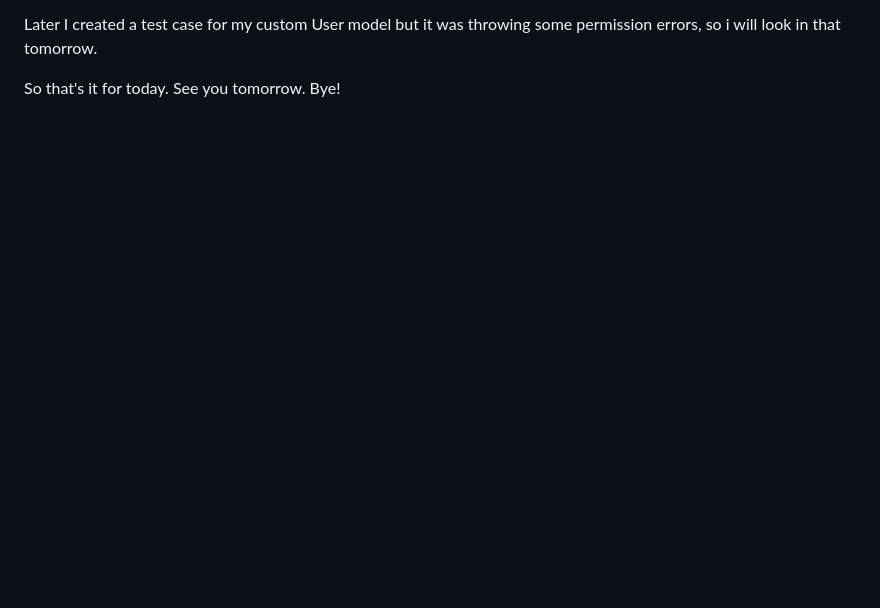
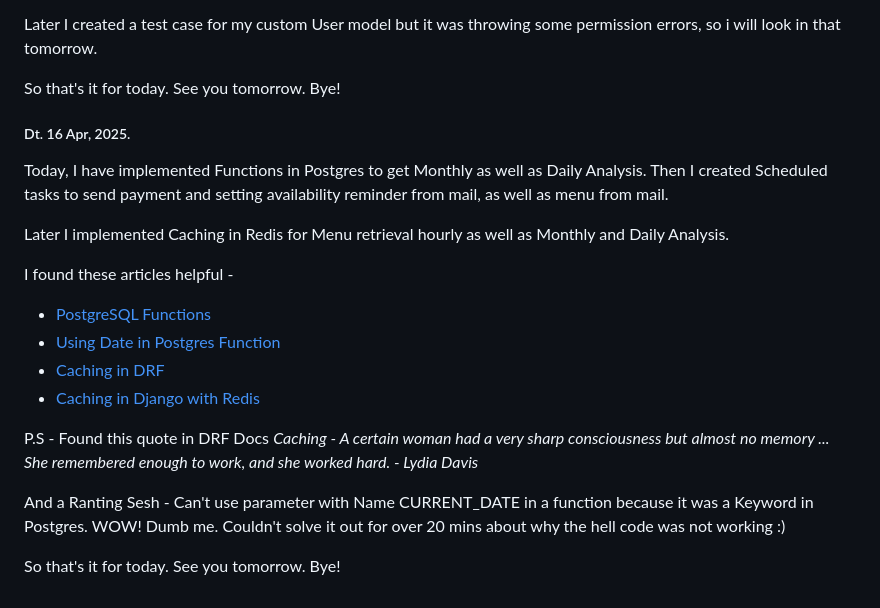
Before and after one commit to Tanishqua-Simform/django, a Markdown page: readme.md, the part around the change. Rendered like a GitHub page; blank space fills up the shorter version.

Commit message:
Updated readme.md for 16, Apr 2025

```diff
--- a/readme.md
+++ b/readme.md
@@ -2286,3 +2286,25 @@ I found these articles helpful -
 Later I created a test case for my custom User model but it was throwing some permission errors, so i will look in that tomorrow.
 
 So that's it for today. See you tomorrow. Bye!
+
+##### Dt. 16 Apr, 2025.
+
+Today, I have implemented Functions in Postgres to get Monthly as well as Daily Analysis. Then I created Scheduled tasks to send payment and setting availability reminder from mail, as well as menu from mail.
+
+Later I implemented Caching in Redis for Menu retrieval hourly as well as Monthly and Daily Analysis.
+
+I found these articles helpful -
+
+- [PostgreSQL Functions](https://stackoverflow.com/questions/15726421/how-to-return-a-table-rows-or-record-from-a-function-in-postgresql-9)
+- [Using Date in Postgres Function](https://stackoverflow.com/questions/37395100/how-do-i-use-a-date-as-a-variable-in-a-postgresql-function)
+- [Caching in DRF](https://www.django-rest-framework.org/api-guide/caching/)
+- [Caching in Django with Redis](https://medium.com/django-unleashed/caching-in-django-with-redis-a-step-by-step-guide-40e116cb4540)
+
+P.S - Found this quote in DRF Docs
+_Caching - A certain woman had a very sharp consciousness but almost no memory ... She remembered enough to work, and she worked hard. - Lydia Davis_
+
+And a Ranting Sesh -
+Can't use parameter with Name CURRENT_DATE in a function because it was a Keyword in Postgres. WOW! Dumb me.
+Couldn't solve it out for over 20 mins about why the hell code was not working :)
+
+So that's it for today. See you tomorrow. Bye!
```
